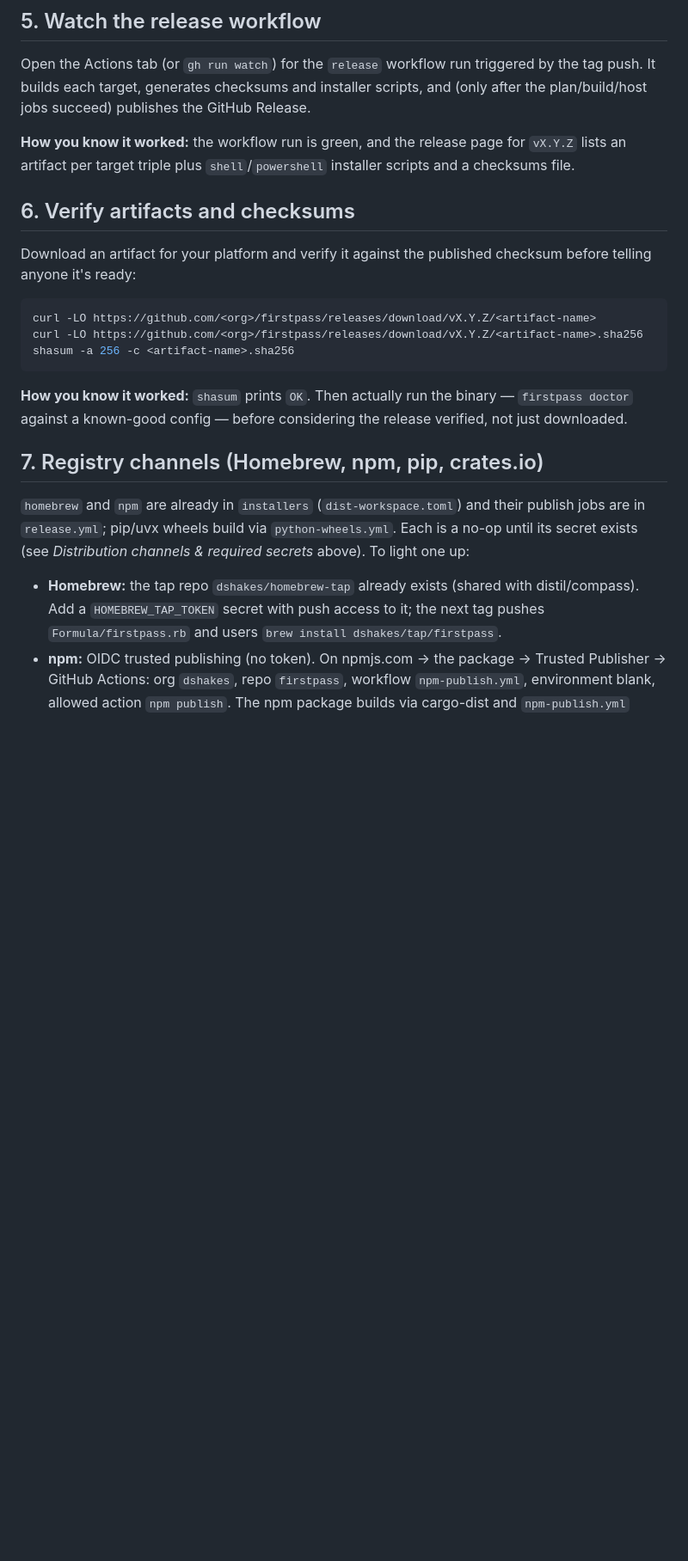
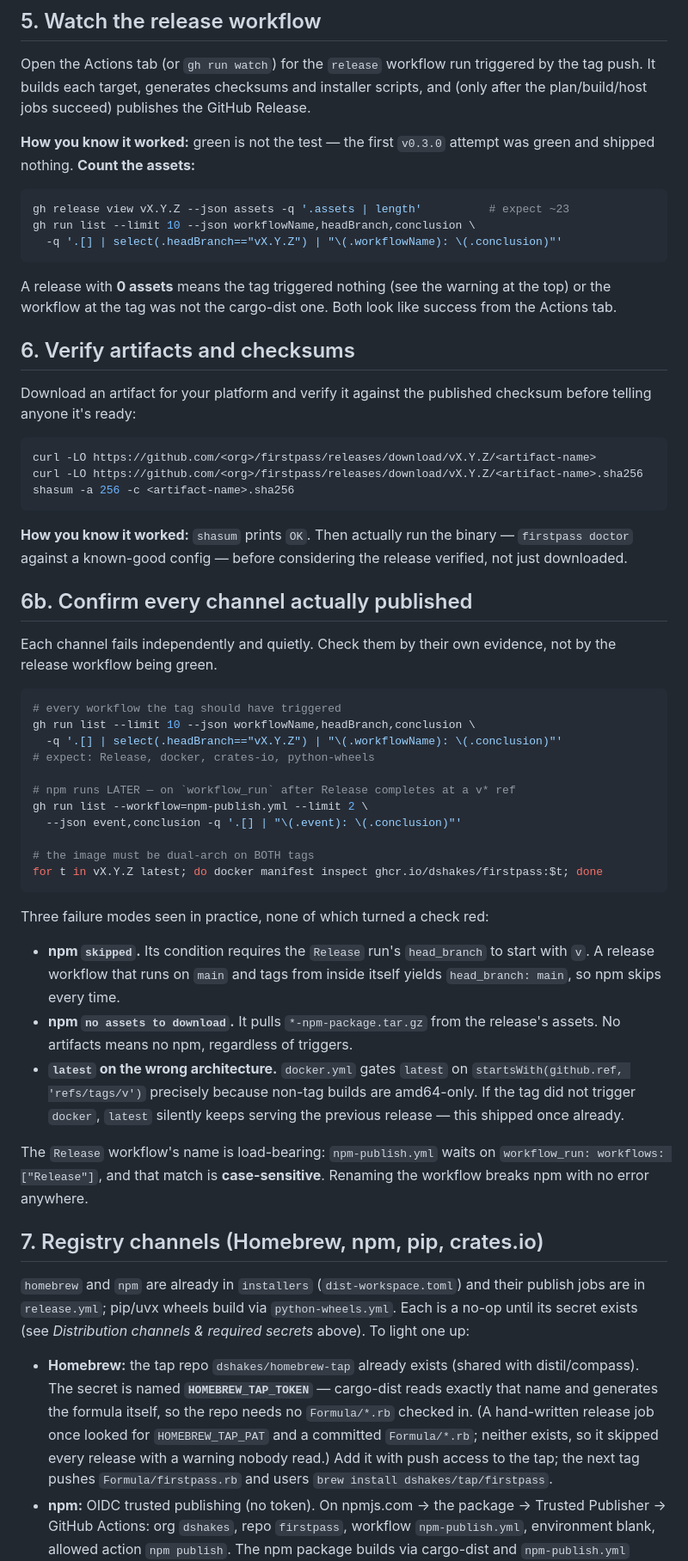
Before and after one commit to dshakes/firstpass, a Markdown page: docs/runbooks/release.md, the part around one of its changes. Shown at 86% size. GitHub-like rendering; blank space fills up the shorter version.

````diff
--- a/docs/runbooks/release.md
+++ b/docs/runbooks/release.md
@@ -111,9 +143,18 @@ triggered by the tag push. It builds each target, generates checksums and
 installer scripts, and (only after the plan/build/host jobs succeed)
 publishes the GitHub Release.
 
-**How you know it worked:** the workflow run is green, and the release page
-for `vX.Y.Z` lists an artifact per target triple plus `shell`/`powershell`
-installer scripts and a checksums file.
+**How you know it worked:** green is not the test — the first `v0.3.0` attempt was
+green and shipped nothing. **Count the assets:**
+
+```bash
+gh release view vX.Y.Z --json assets -q '.assets | length'          # expect ~23
+gh run list --limit 10 --json workflowName,headBranch,conclusion \
+  -q '.[] | select(.headBranch=="vX.Y.Z") | "\(.workflowName): \(.conclusion)"'
+```
+
+A release with **0 assets** means the tag triggered nothing (see the warning at
+the top) or the workflow at the tag was not the cargo-dist one. Both look like
+success from the Actions tab.
 
 ## 6. Verify artifacts and checksums
 
@@ -130,6 +171,41 @@ shasum -a 256 -c <artifact-name>.sha256
 binary — `firstpass doctor` against a known-good config — before considering
 the release verified, not just downloaded.
 
+## 6b. Confirm every channel actually published
+
+Each channel fails independently and quietly. Check them by their own evidence,
+not by the release workflow being green.
+
+```bash
+# every workflow the tag should have triggered
+gh run list --limit 10 --json workflowName,headBranch,conclusion \
+  -q '.[] | select(.headBranch=="vX.Y.Z") | "\(.workflowName): \(.conclusion)"'
+# expect: Release, docker, crates-io, python-wheels
+
+# npm runs LATER — on `workflow_run` after Release completes at a v* ref
+gh run list --workflow=npm-publish.yml --limit 2 \
+  --json event,conclusion -q '.[] | "\(.event): \(.conclusion)"'
+
+# the image must be dual-arch on BOTH tags
+for t in vX.Y.Z latest; do docker manifest inspect ghcr.io/dshakes/firstpass:$t; done
+```
+
+Three failure modes seen in practice, none of which turned a check red:
+
+- **npm `skipped`.** Its condition requires the `Release` run's `head_branch` to
+  start with `v`. A release workflow that runs on `main` and tags from inside
+  itself yields `head_branch: main`, so npm skips every time.
+- **npm `no assets to download`.** It pulls `*-npm-package.tar.gz` from the
+  release's assets. No artifacts means no npm, regardless of triggers.
+- **`latest` on the wrong architecture.** `docker.yml` gates `latest` on
+  `startsWith(github.ref, 'refs/tags/v')` precisely because non-tag builds are
+  amd64-only. If the tag did not trigger `docker`, `latest` silently keeps
+  serving the previous release — this shipped once already.
+
+The `Release` workflow's name is load-bearing: `npm-publish.yml` waits on
+`workflow_run: workflows: ["Release"]`, and that match is **case-sensitive**.
+Renaming the workflow breaks npm with no error anywhere.
+
 ## 7. Registry channels (Homebrew, npm, pip, crates.io)
 
 `homebrew` and `npm` are already in `installers` (`dist-workspace.toml`) and
@@ -138,7 +214,11 @@ their publish jobs are in `release.yml`; pip/uvx wheels build via
 channels & required secrets* above). To light one up:
 
 - **Homebrew:** the tap repo `dshakes/homebrew-tap` already exists (shared with
-  distil/compass). Add a `HOMEBREW_TAP_TOKEN` secret with push access to it;
+  distil/compass). The secret is named **`HOMEBREW_TAP_TOKEN`** — cargo-dist reads
+  exactly that name and generates the formula itself, so the repo needs no
+  `Formula/*.rb` checked in. (A hand-written release job once looked for
+  `HOMEBREW_TAP_PAT` and a committed `Formula/*.rb`; neither exists, so it skipped
+  every release with a warning nobody read.) Add it with push access to the tap;
   the next tag pushes `Formula/firstpass.rb` and users `brew install
   dshakes/tap/firstpass`.
 - **npm:** OIDC trusted publishing (no token). On npmjs.com → the package →
````
Also changed, not shown: other parts of docs/runbooks/release.md (+36 -4 lines).
